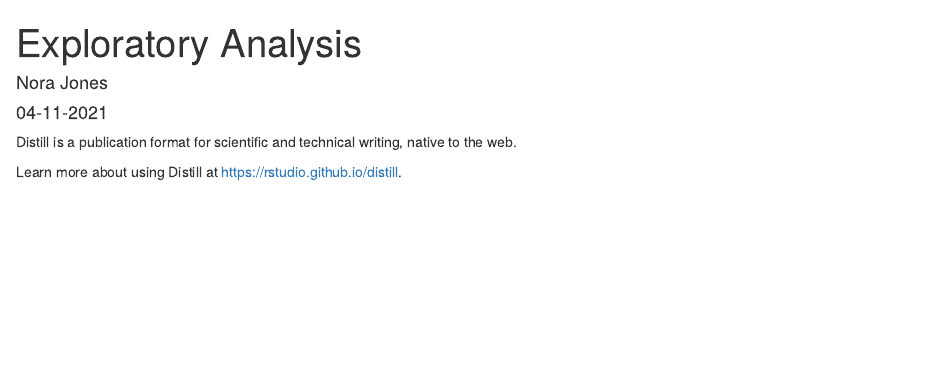
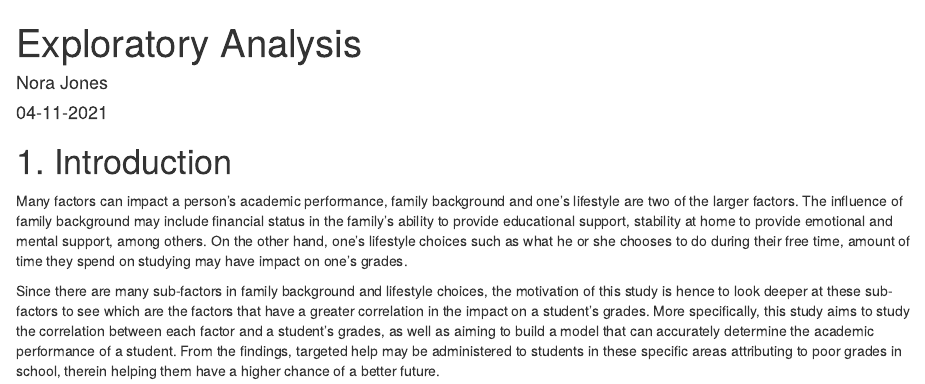
Before and after one commit to timothylim2020/Project, an R Markdown document (_posts/2021-04-11-exploratory-analysis/exploratory-analysis.Rmd): the page in a window 1100 px wide, from its top. Rendered offline with R 4.5, knitr and Pandoc, with nearby package versions; drawn as R Markdown's standard HTML page in place of the format the file asks for.

Commit message:
2nd commit

````diff
--- a/_posts/2021-04-11-exploratory-analysis/exploratory-analysis.Rmd
+++ b/_posts/2021-04-11-exploratory-analysis/exploratory-analysis.Rmd
@@ -4,7 +4,6 @@ description: |
   A short description of the post.
 author:
   - name: Nora Jones
-    url: https://example.com/norajones
 date: 04-11-2021
 output:
   distill::distill_article:
@@ -16,6 +15,9 @@ output:
 knitr::opts_chunk$set(echo = FALSE)
 ```
 
-Distill is a publication format for scientific and technical writing, native to the web.
 
-Learn more about using Distill at <https://rstudio.github.io/distill>.
+# 1. Introduction
+
+Many factors can impact a person’s academic performance, family background and one’s lifestyle are two of the larger factors. The influence of family background may include financial status in the family’s ability to provide educational support, stability at home to provide emotional and mental support, among others. On the other hand, one’s lifestyle choices such as what he or she chooses to do during their free time, amount of time they spend on studying may have impact on one’s grades.
+
+Since there are many sub-factors in family background and lifestyle choices, the motivation of this study is hence to look deeper at these sub-factors to see which are the factors that have a greater correlation in the impact on a student’s grades. More specifically, this study aims to study the correlation between each factor and a student’s grades, as well as aiming to build a model that can accurately determine the academic performance of a student. From the findings, targeted help may be administered to students in these specific areas attributing to poor grades in school, therein helping them have a higher chance of a better future.
````
